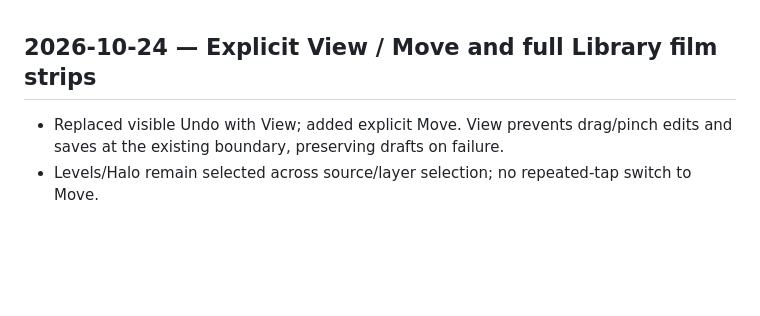
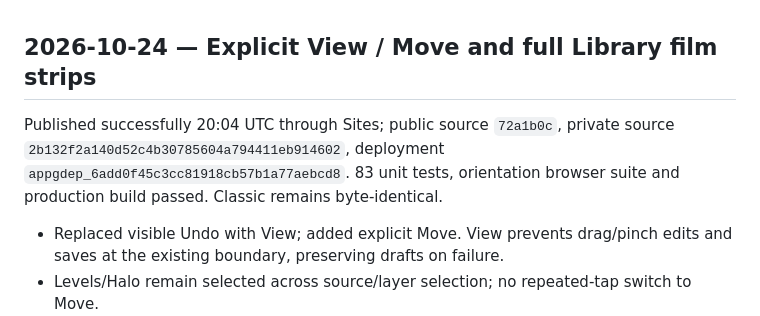
Before and after one commit to alxktnk-web/Multik, a Markdown page: docs/lighttable/PROGRESS.md, the part around the change. Rendered like a GitHub page; blank space fills up the shorter version.

Commit message:
Record View and Move publication

```diff
--- a/docs/lighttable/PROGRESS.md
+++ b/docs/lighttable/PROGRESS.md
@@ -1,4 +1,6 @@
 ## 2026-10-24 — Explicit View / Move and full Library film strips
+
+Published successfully 20:04 UTC through Sites; public source `72a1b0c`, private source `2b132f2a140d52c4b30785604a794411eb914602`, deployment `appgdep_6add0f45c3cc81918cb57b1a77aebcd8`. 83 unit tests, orientation browser suite and production build passed. Classic remains byte-identical.
 
 - Replaced visible Undo with View; added explicit Move. View prevents drag/pinch edits and saves at the existing boundary, preserving drafts on failure.
 - Levels/Halo remain selected across source/layer selection; no repeated-tap switch to Move.
```
